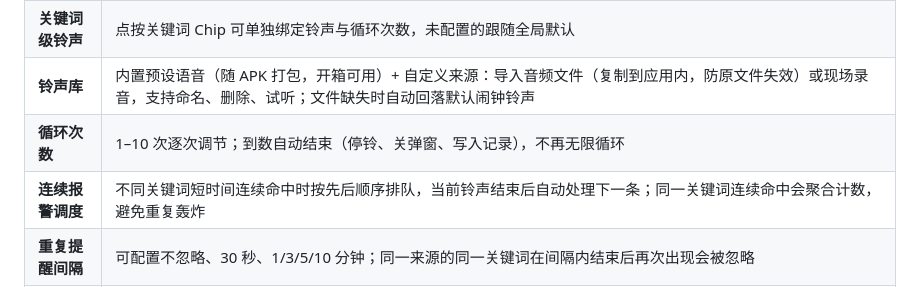
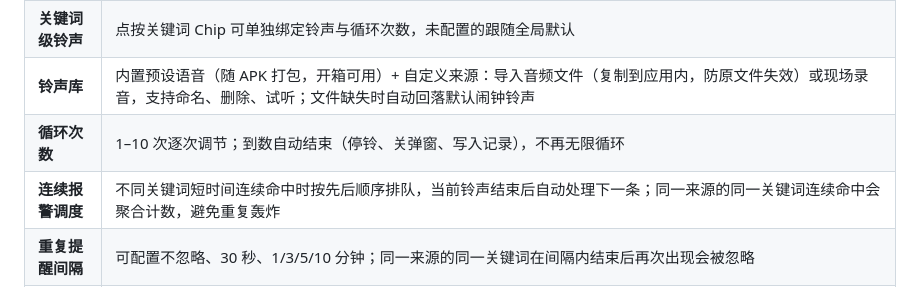
Before and after one commit to XGWNJE/Vigil, a Markdown page: README.md, the part around one of its changes. Drawn GitHub-style.

Commit message:
docs: improve README

```diff
--- a/README.md
+++ b/README.md
@@ -34,7 +36,7 @@ Vigil 是一款运行于 Android 的通知监控工具。当任意应用推送
 | **关键词级铃声** | 点按关键词 Chip 可单独绑定铃声与循环次数，未配置的跟随全局默认 |
 | **铃声库** | 内置预设语音（随 APK 打包，开箱可用）+ 自定义来源：导入音频文件（复制到应用内，防原文件失效）或现场录音，支持命名、删除、试听；文件缺失时自动回落默认闹钟铃声 |
 | **循环次数** | 1–10 次逐次调节；到数自动结束（停铃、关弹窗、写入记录），不再无限循环 |
-| **连续报警调度** | 不同关键词短时间连续命中时按先后顺序排队，当前铃声结束后自动处理下一条；同一关键词连续命中会聚合计数，避免重复轰炸 |
+| **连续报警调度** | 不同关键词短时间连续命中时按先后顺序排队，当前铃声结束后自动处理下一条；同一来源的同一关键词连续命中会聚合计数，避免重复轰炸 |
 | **重复提醒间隔** | 可配置不忽略、30 秒、1/3/5/10 分钟；同一来源的同一关键词在间隔内结束后再次出现会被忽略 |
 | **延时报警** | 命中后不立即响铃：可选固定延时（时/分/秒可直接编辑，精确到秒，最长 24 小时）或每日定点（如 08:00、18:30，取命中后最近的时间点）；关键词可逐条覆盖全局默认；待触发项持久化，进程被杀或设备重启后仍按时响铃 |
 | **报警记录** | 每次报警结束（手动确认或自动结束）留痕：关键词、来源应用、时间、结束方式，可随时查看/清空 |
```
Also changed, not shown: other parts of README.md (+2 -0 lines).
